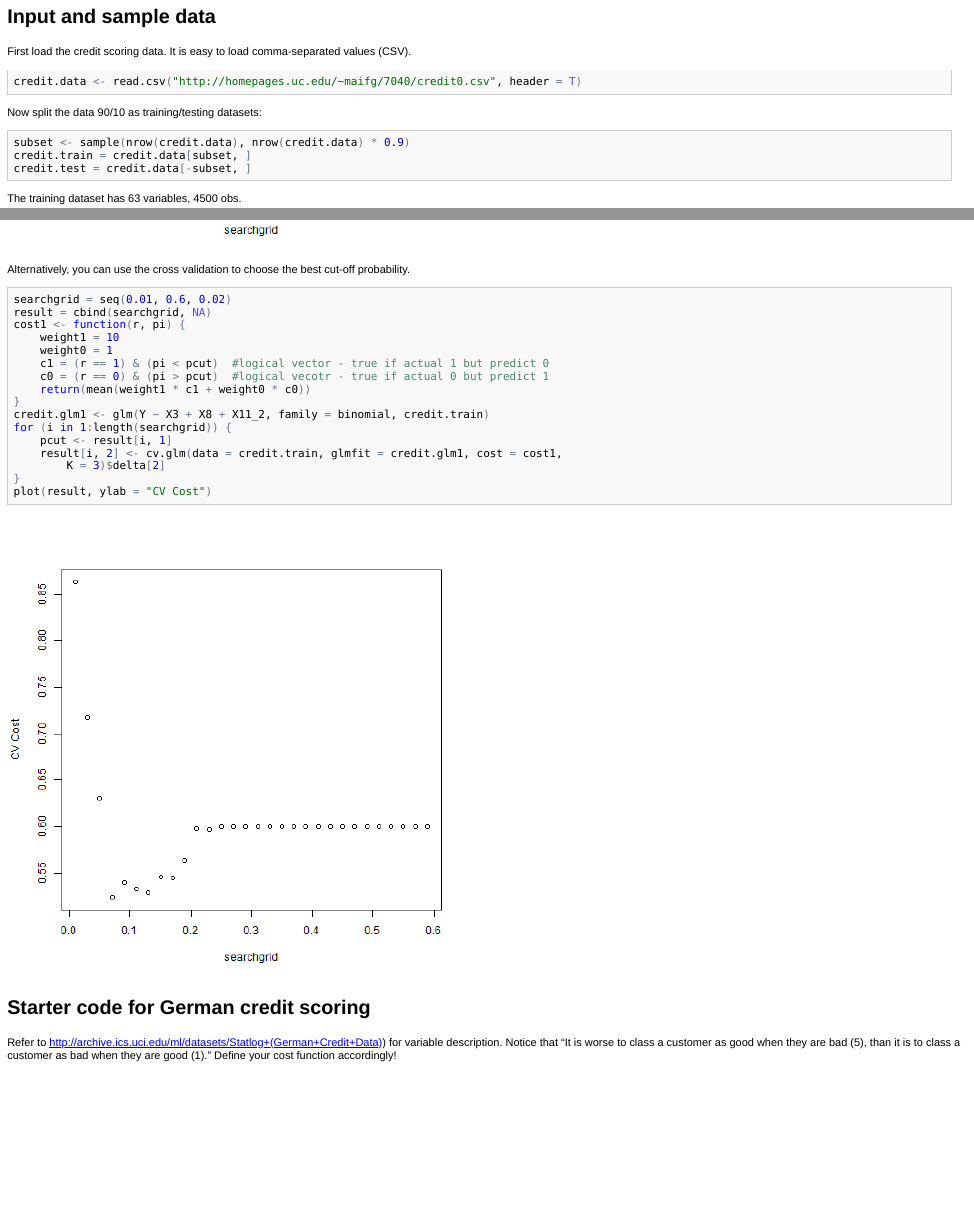
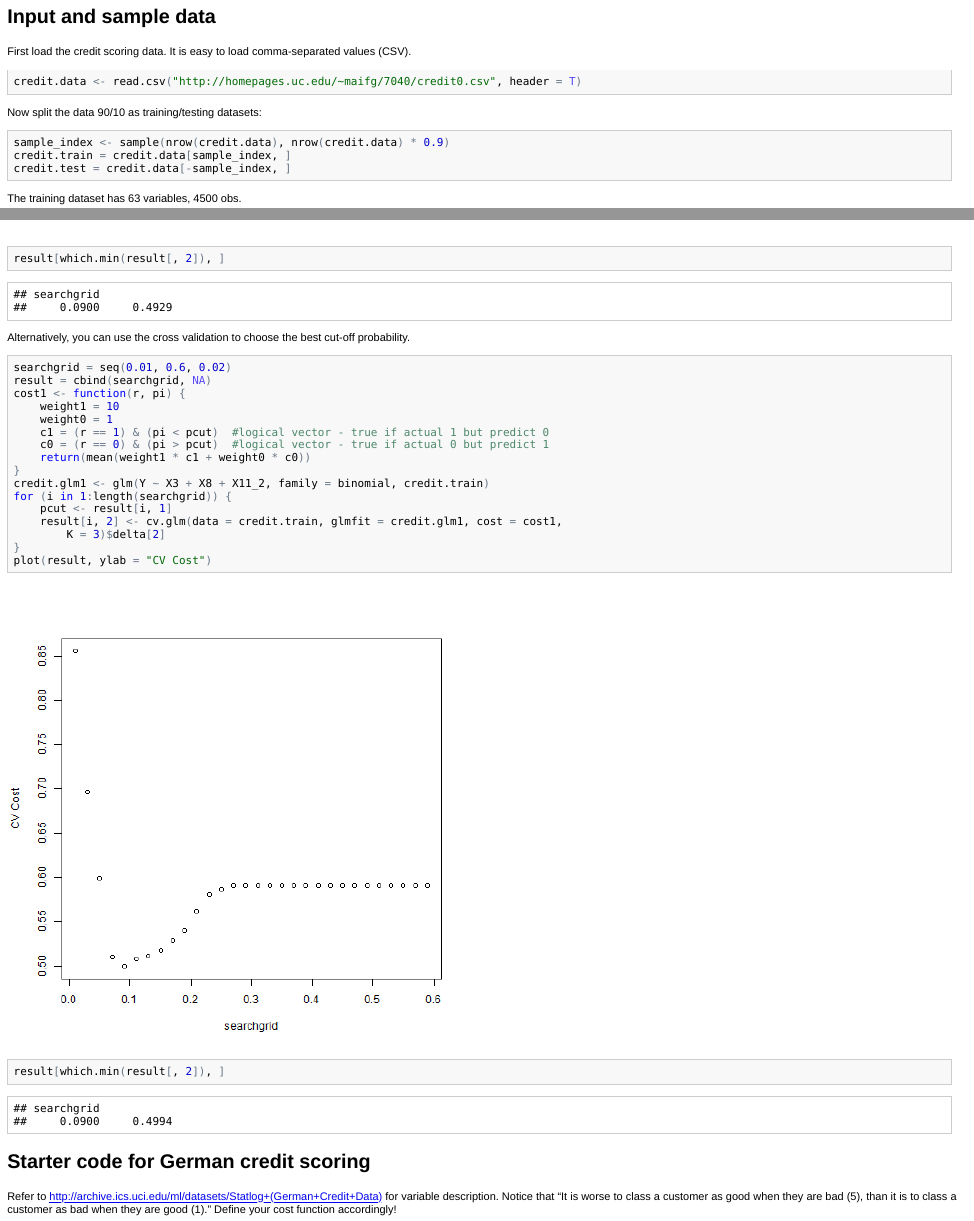
Before and after one commit to maifeng/R-Data-Mining-Notes, an R Markdown document (4. Logistic regression/notes.Rmd): the page in a window 1100 px wide, from 110 px down, and a second part further down, joined at a grey line. The pictures show the output file 4. Logistic regression/notes.html that the author committed with the source, opened offline.

Commit message:
Added a fews things for ROC curves. Fixed some typos.

````diff
--- a/4. Logistic regression/notes.Rmd
+++ b/4. Logistic regression/notes.Rmd
@@ -14,9 +14,9 @@ credit.data <- read.csv("http://homepages.uc.edu/~maifg/7040/credit0.csv", heade
 
 Now split the data 90/10 as training/testing datasets:
 ```{r}
-subset <- sample(nrow(credit.data),nrow(credit.data)*0.90)
-credit.train = credit.data[subset,]
-credit.test = credit.data[-subset,]
+sample_index <- sample(nrow(credit.data),nrow(credit.data)*0.90)
+credit.train = credit.data[sample_index,]
+credit.test = credit.data[-sample_index,]
 ```
 The training dataset has 63 variables, 4500 obs.
 ```{r}
@@ -210,6 +212,7 @@ for(i in 1:length(searchgrid))
   result[i,2] <- cost1(credit.train$Y, predict(credit.glm1,type="response"))
 }
 plot(result, ylab="Cost in Training Set")
+result[which.min(result[,2]),]
 ```
 
 Alternatively, you can use the cross validation to choose the best cut-off probability.
@@ -220,7 +223,7 @@ cost1 <- function(r, pi){
   weight1 = 10
   weight0 = 1
   c1 = (r==1)&(pi<pcut) #logical vector - true if actual 1 but predict 0
-  c0 = (r==0)&(pi>pcut) #logical vecotr - true if actual 0 but predict 1
+  c0 = (r==0)&(pi>pcut) #logical vector - true if actual 0 but predict 1
   return(mean(weight1*c1+weight0*c0))
 }
 credit.glm1<-glm(Y~X3+X8+X11_2,family=binomial,credit.train);
@@ -230,12 +233,13 @@ for(i in 1:length(searchgrid))
   result[i,2] <- cv.glm(data=credit.train,glmfit=credit.glm1,cost=cost1, K=3)$delta[2]
 }
 plot(result, ylab="CV Cost")
+result[which.min(result[,2]),]
 ```
 
 
 Starter code for German credit scoring
 -----------------
-Refer to [http://archive.ics.uci.edu/ml/datasets/Statlog+(German+Credit+Data)](http://archive.ics.uci.edu/ml/datasets/Statlog+(German+Credit+Data)) for variable description.
+Refer to http://archive.ics.uci.edu/ml/datasets/Statlog+(German+Credit+Data) for variable description.
 Notice that "It is worse to class a customer as good when they are bad (5), than it is to class a customer as bad when they are good (1)." Define your cost function accordingly!
 
 ```{r,eval=FALSE}
````
Also changed, not shown: 3. Linear Regression, Prediction, and Variable Selection/notes.Rmd (+3 -3 lines), 3. Linear Regression, Prediction, and Variable Selection/figure/unnamed-chunk-23.png, 3. Linear Regression, Prediction, and Variable Selection/figure/unnamed-chunk-351.png, 3. Linear Regression, Prediction, and Variable Selection/figure/unnamed-chunk-352.png, 3. Linear Regression, Prediction, and Variable Selection/figure/unnamed-chunk-353.png, 3. Linear Regression, Prediction, and Variable Selection/figure/unnamed-chunk-354.png, 3. Linear Regression, Prediction, and Variable Selection/notes.html, 4. Logistic regression/figure/unnamed-chunk-10.png, 4. Logistic regression/figure/unnamed-chunk-20.png, 4. Logistic regression/figure/unnamed-chunk-21.png, 4. Logistic regression/figure/unnamed-chunk-23.png, 4. Logistic regression/figure/unnamed-chunk-26.png, 4. Logistic regression/figure/unnamed-chunk-27.png, 4. Logistic regression/figure/unnamed-chunk-9.png, 3 more files.
